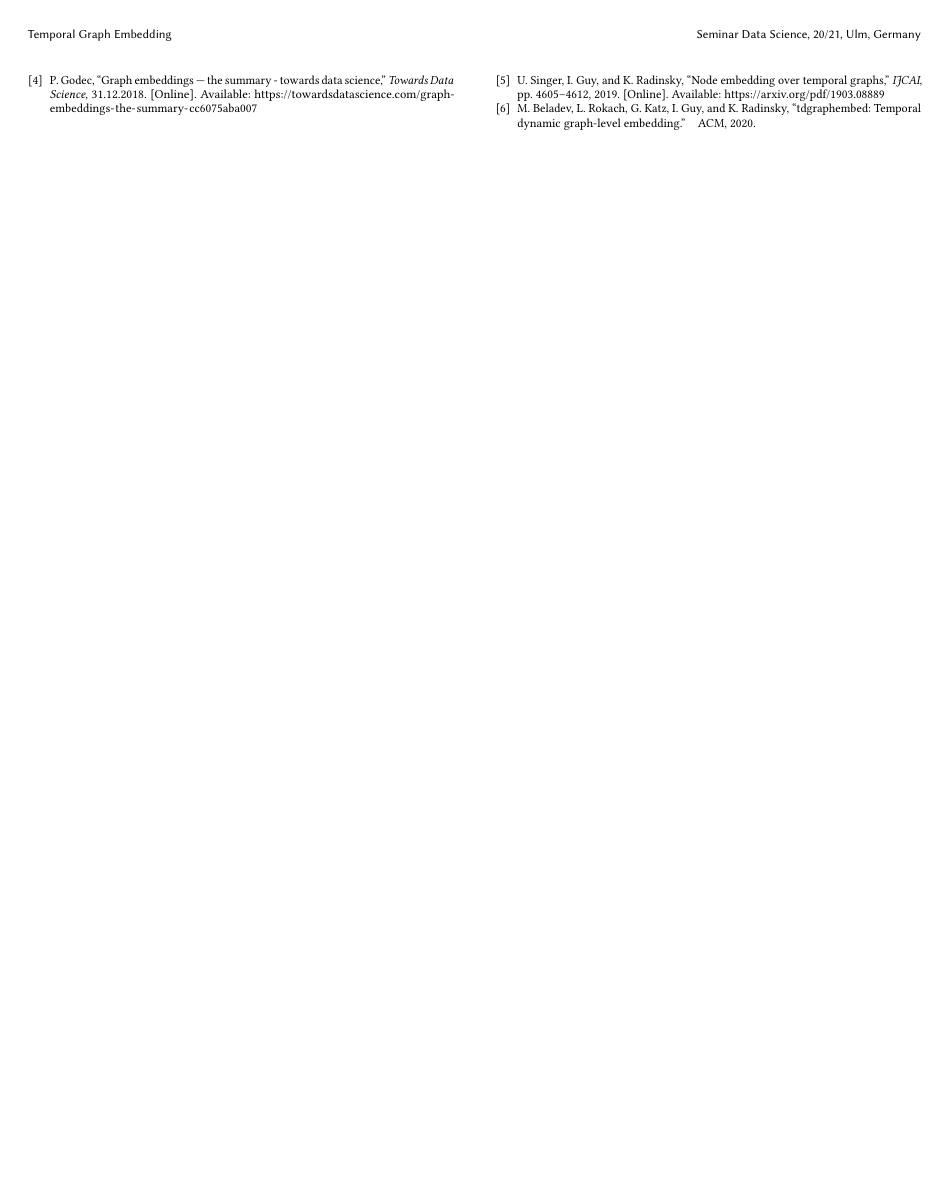
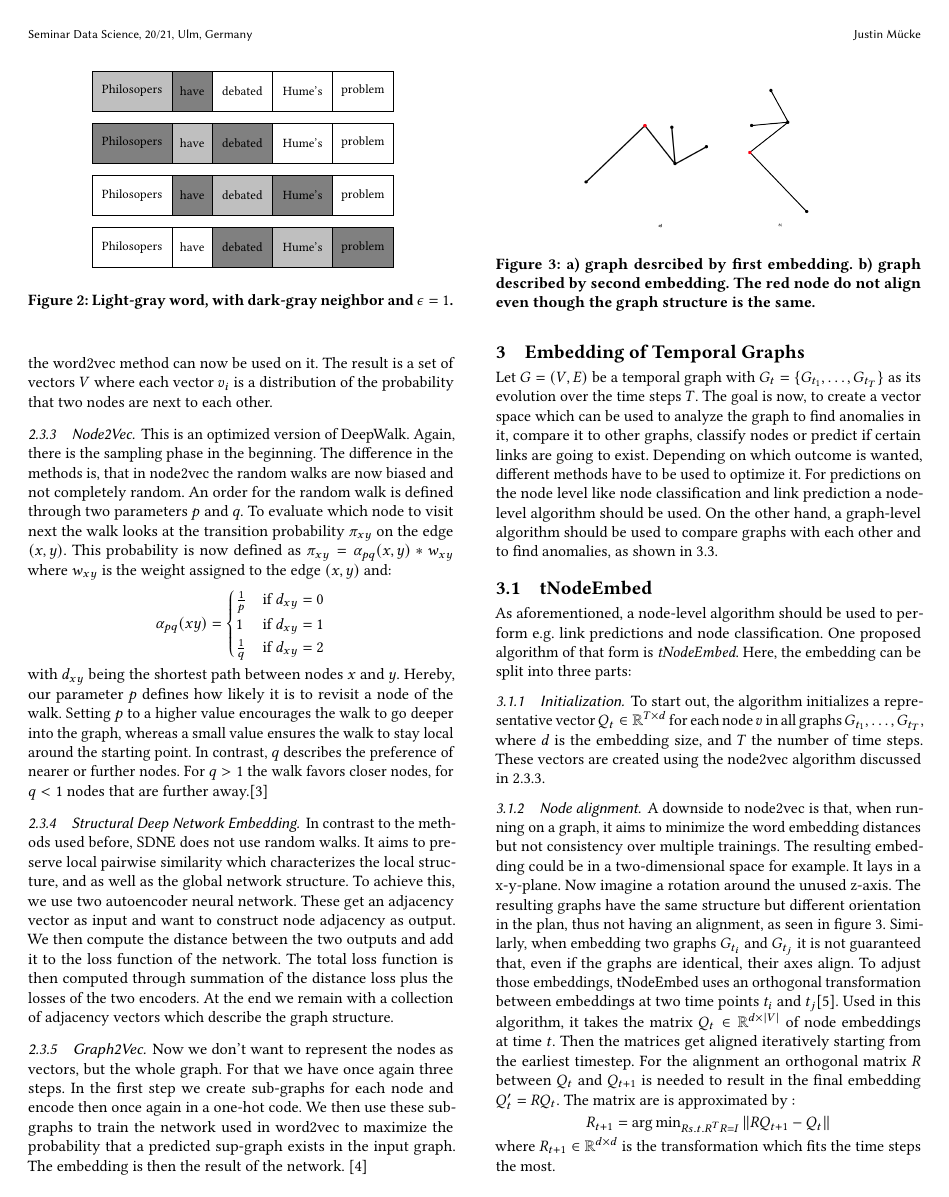
Before and after one commit to JustinMuecke/TemporalGraphEmbed, a LaTeX paper (TemporalGraphEmbedding.tex): page 3 of 3 before the commit and page 2 of 3 after it. Compiled offline with pdfLaTeX; a missing bibliography style is replaced by a similar one.

Commit message:
Addd 3.1.2 'Graph Allignment'

```diff
--- a/TemporalGraphEmbedding.tex
+++ b/TemporalGraphEmbedding.tex
@@ -76,7 +76,9 @@
 %% the next command will enable that style.
 %%\citestyle{acmauthoryear}
 \usepackage{tikz}
-
+\usepackage{amsmath}
+\DeclareMathOperator*{\argmax}{arg\,max}
+\DeclareMathOperator*{\argmin}{arg\,min}
 %%
 %% end of the preamble, start of the body of the document source.
 \begin{document}
@@ -288,6 +290,24 @@ These vectors are created using the node2vec algorithm discussed in 2.3.3.
 
 \subsubsection{Node alignment}
 %Vektors are being combined into matrizes and then rotated to align
+A downside to node2vec is that, when running on a graph, it aims to minimize the word embedding distances but not consistency over multiple trainings.
+The resulting embedding could be in a two-dimensional space for example. It lays in a x-y-plane. Now imagine a rotation around the unused z-axis. The resulting graphs have the
+same structure but different orientation in the plan, thus not having an alignment, as seen in figure 3.
+%Besser ausführen -> Bildchen
+\begin{figure}
+\includegraphics[scale=0.1]{UnalignedGraphs.png}
+\caption{a) graph desrcibed by first embedding. b) graph described by second embedding. The red node do not align even though the graph structure is the same.}
+\end{figure}
+Similarly, when embedding two graphs \(G_{t_i}\) and \(G_{t_j}\) it is not guaranteed that, even if the graphs are identical, their axes align.
+To adjust those embeddings, tNodeEmbed uses an orthogonal transformation between embeddings at two time points \(t_i\) and \(t_j\)\cite{Schonemann.1966}.
+Used in this algorithm, it takes the matrix \(Q_t \in \mathbb{R}^{d\times |V|}\) of node embeddings at time \(t\). Then the matrices get aligned iteratively starting from the earliest timestep.
+For the alignment an orthogonal matrix \(R\) between \(Q_t\) and \(Q_{t+1}\) is needed to result in the final embedding \(Q'_t = RQ_t\).
+The matrix are is approximated by :
+\begin{center}
+  \(R_{t+1} = \argmin_{R s.t. R^TR =I} \|RQ_{t+1} - Q_t\| \)
+\end{center}
+where \(R_{t+1} \in \mathbb{R}^{d \times d} \) is the transformation which fits the time steps the most.
+
 
 \subsubsection{Finalization}
 
```
Also changed, not shown: citation.bib (+17 -0 lines), TemporalGraphEmbedding.pdf (added), UnalignedGraphs.png (added), TemporalGraphEmbedding.tex (8 more changed lines).
